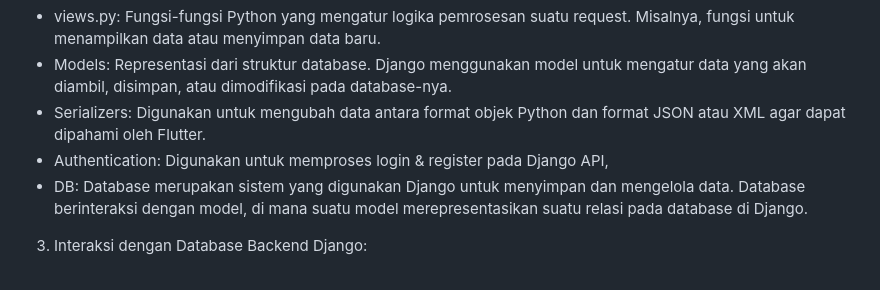
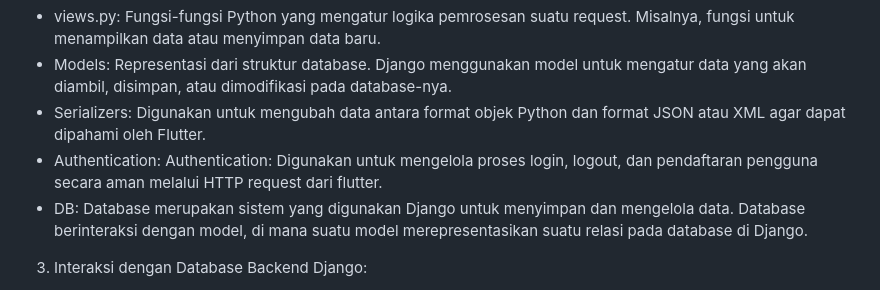
Before and after one commit to PBP24-D10/sobat-mobile, a Markdown page: README.md, the part around the change. GitHub-like rendering.

```diff
--- a/README.md
+++ b/README.md
@@ -142,7 +142,7 @@ Web service atau server Django menerima request dari Flutter dan memprosesnya di
 - views.py: Fungsi-fungsi Python yang mengatur logika pemrosesan suatu request. Misalnya, fungsi untuk menampilkan data atau menyimpan data baru.
 - Models: Representasi dari struktur database. Django menggunakan model untuk mengatur data yang akan diambil, disimpan, atau dimodifikasi pada database-nya.
 - Serializers: Digunakan untuk mengubah data antara format objek Python dan format JSON atau XML agar dapat dipahami oleh Flutter.
-- Authentication: Digunakan untuk memproses login  & register pada Django API,
+- Authentication: Authentication: Digunakan untuk mengelola proses login, logout, dan pendaftaran pengguna secara aman melalui HTTP request dari flutter.
 - DB: Database merupakan sistem yang digunakan Django untuk menyimpan dan mengelola data. Database berinteraksi dengan model, di mana suatu model merepresentasikan suatu relasi pada database di Django.
 
 3. Interaksi dengan Database Backend Django:
```
